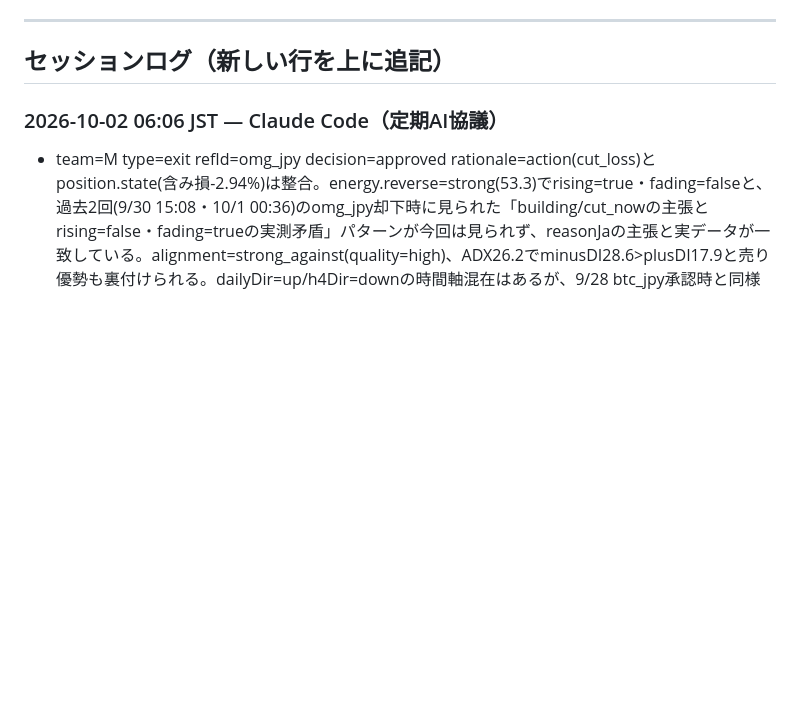
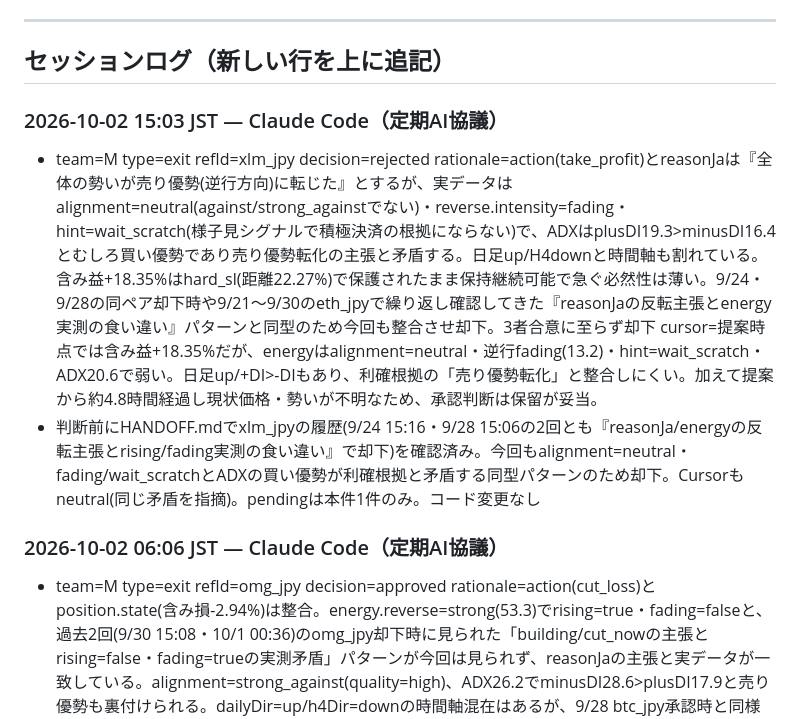
Before and after one commit to ozakiyo/tradepulse, a Markdown page: HANDOFF.md, the part around the change. Rendered like a GitHub page; blank space fills up the shorter version.

Commit message:
META AI協議 定期判断ログ追記 (2026-10-02 15:04 JST)

```diff
--- a/HANDOFF.md
+++ b/HANDOFF.md
@@ -210,6 +210,10 @@ Kの当月累計はMETA値とDB直接集計値で+20円程度の差異が続い
 ---
 
 ## セッションログ（新しい行を上に追記）
+
+### 2026-10-02 15:03 JST — Claude Code（定期AI協議）
+- team=M type=exit refId=xlm_jpy decision=rejected rationale=action(take_profit)とreasonJaは『全体の勢いが売り優勢(逆行方向)に転じた』とするが、実データはalignment=neutral(against/strong_againstでない)・reverse.intensity=fading・hint=wait_scratch(様子見シグナルで積極決済の根拠にならない)で、ADXはplusDI19.3>minusDI16.4とむしろ買い優勢であり売り優勢転化の主張と矛盾する。日足up/H4downと時間軸も割れている。含み益+18.35%はhard_sl(距離22.27%)で保護されたまま保持継続可能で急ぐ必然性は薄い。9/24・9/28の同ペア却下時や9/21〜9/30のeth_jpyで繰り返し確認してきた『reasonJaの反転主張とenergy実測の食い違い』パターンと同型のため今回も整合させ却下。3者合意に至らず却下 cursor=提案時点では含み益+18.35%だが、energyはalignment=neutral・逆行fading(13.2)・hint=wait_scratch・ADX20.6で弱い。日足up/+DI>-DIもあり、利確根拠の「売り優勢転化」と整合しにくい。加えて提案から約4.8時間経過し現状価格・勢いが不明なため、承認判断は保留が妥当。
+- 判断前にHANDOFF.mdでxlm_jpyの履歴(9/24 15:16・9/28 15:06の2回とも『reasonJa/energyの反転主張とrising/fading実測の食い違い』で却下)を確認済み。今回もalignment=neutral・fading/wait_scratchとADXの買い優勢が利確根拠と矛盾する同型パターンのため却下。Cursorもneutral(同じ矛盾を指摘)。pendingは本件1件のみ。コード変更なし
 
 ### 2026-10-02 06:06 JST — Claude Code（定期AI協議）
 - team=M type=exit refId=omg_jpy decision=approved rationale=action(cut_loss)とposition.state(含み損-2.94%)は整合。energy.reverse=strong(53.3)でrising=true・fading=falseと、過去2回(9/30 15:08・10/1 00:36)のomg_jpy却下時に見られた「building/cut_nowの主張とrising=false・fading=trueの実測矛盾」パターンが今回は見られず、reasonJaの主張と実データが一致している。alignment=strong_against(quality=high)、ADX26.2でminusDI28.6>plusDI17.9と売り優勢も裏付けられる。dailyDir=up/h4Dir=downの時間軸混在はあるが、9/28 btc_jpy承認時と同様h4の失速として整合的。含み損は初回提案時(-0.26%)から継続的に拡大しており(前回-3.06%→今回-2.94%)、hard_sl余裕5.21%はあるがさらなる拡大を避ける判断は妥当。confidence0.95。 cursor=提案時点では含み損-2.94%、逆行エネルギーstrong(53.3)・rising・cut_now・ADXで売り優勢と損切り根拠は揃う。ただしderived上は提案から5.4時間経過し現時点の更新がなく確信は持てない(neutral)。
```
